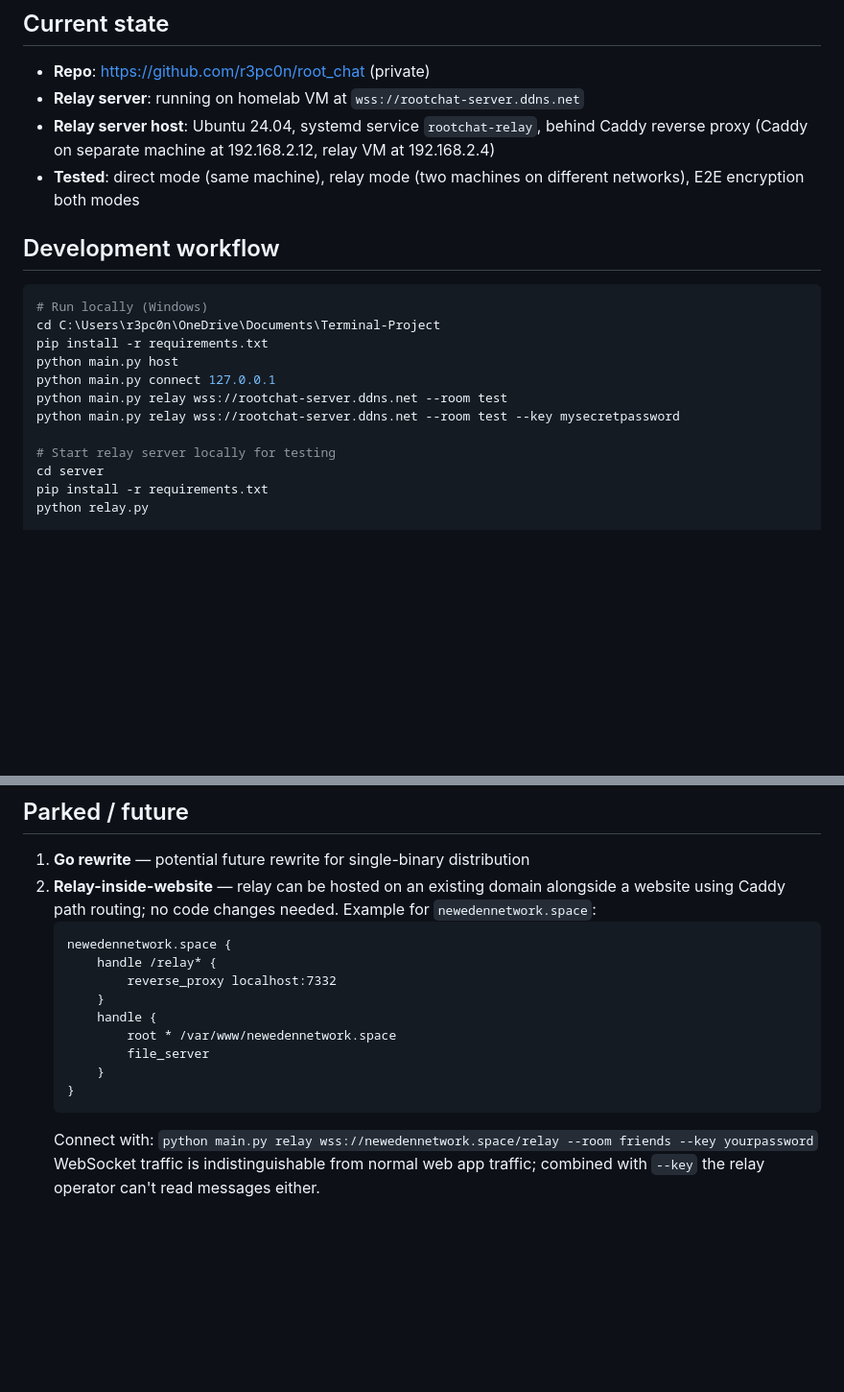
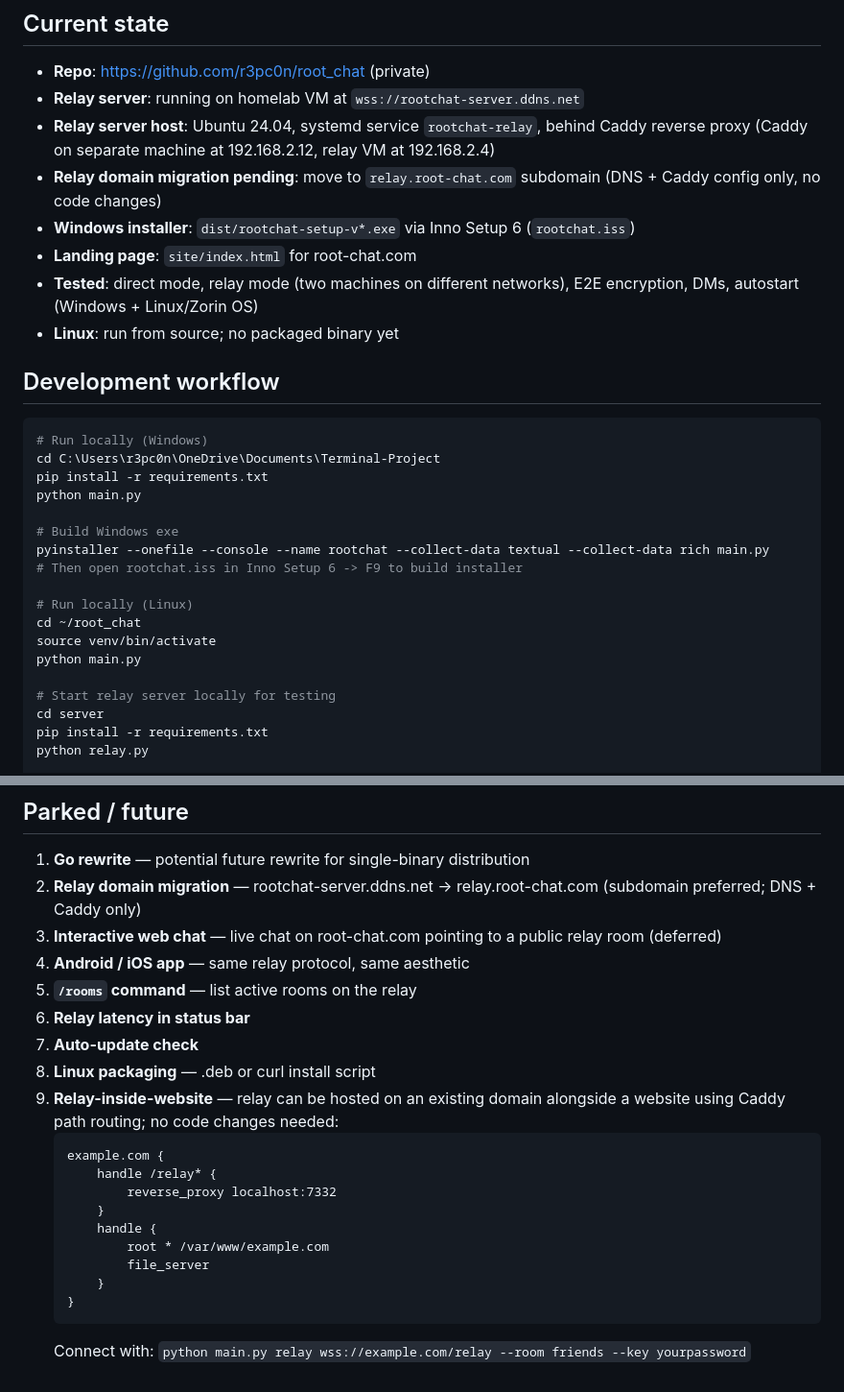
Before and after one commit to r3pc0n/root_chat, a Markdown page: CLAUDE.md, 2 parts joined by grey strips. Shown at 96% size. GitHub-like rendering; blank space fills up the shorter version.

Commit message:
update CLAUDE.md: document DMs, autostart, connection manager, landing page, current state

````diff
--- a/CLAUDE.md
+++ b/CLAUDE.md
@@ -120,17 +149,27 @@ Network code (`network.py`) is intentionally kept separate from UI (`ui.py`) to
 - **Repo**: https://github.com/r3pc0n/root_chat (private)
 - **Relay server**: running on homelab VM at `wss://rootchat-server.ddns.net`
 - **Relay server host**: Ubuntu 24.04, systemd service `rootchat-relay`, behind Caddy reverse proxy (Caddy on separate machine at 192.168.2.12, relay VM at 192.168.2.4)
-- **Tested**: direct mode (same machine), relay mode (two machines on different networks), E2E encryption both modes
+- **Relay domain migration pending**: move to `relay.root-chat.com` subdomain (DNS + Caddy config only, no code changes)
+- **Windows installer**: `dist/rootchat-setup-v*.exe` via Inno Setup 6 (`rootchat.iss`)
+- **Landing page**: `site/index.html` for root-chat.com
+- **Tested**: direct mode, relay mode (two machines on different networks), E2E encryption, DMs, autostart (Windows + Linux/Zorin OS)
+- **Linux**: run from source; no packaged binary yet
 
 ## Development workflow
 ```powershell
 # Run locally (Windows)
 cd C:\Users\r3pc0n\OneDrive\Documents\Terminal-Project
 pip install -r requirements.txt
-python main.py host
-python main.py connect 127.0.0.1
-python main.py relay wss://rootchat-server.ddns.net --room test
-python main.py relay wss://rootchat-server.ddns.net --room test --key mysecretpassword
+python main.py
+
+# Build Windows exe
+pyinstaller --onefile --console --name rootchat --collect-data textual --collect-data rich main.py
+# Then open rootchat.iss in Inno Setup 6 -> F9 to build installer
+
+# Run locally (Linux)
+cd ~/root_chat
+source venv/bin/activate
+python main.py
 
 # Start relay server locally for testing
 cd server
@@ -153,17 +192,23 @@ sudo journalctl -u rootchat-relay -f
 
 ## Parked / future
 1. **Go rewrite** — potential future rewrite for single-binary distribution
-4. **Relay-inside-website** — relay can be hosted on an existing domain alongside a website using Caddy path routing; no code changes needed. Example for `newedennetwork.space`:
+2. **Relay domain migration** — rootchat-server.ddns.net → relay.root-chat.com (subdomain preferred; DNS + Caddy only)
+3. **Interactive web chat** — live chat on root-chat.com pointing to a public relay room (deferred)
+4. **Android / iOS app** — same relay protocol, same aesthetic
+5. **`/rooms` command** — list active rooms on the relay
+6. **Relay latency in status bar**
+7. **Auto-update check**
+8. **Linux packaging** — .deb or curl install script
+9. **Relay-inside-website** — relay can be hosted on an existing domain alongside a website using Caddy path routing; no code changes needed:
    ```
-   newedennetwork.space {
+   example.com {
        handle /relay* {
            reverse_proxy localhost:7332
        }
        handle {
-           root * /var/www/newedennetwork.space
+           root * /var/www/example.com
            file_server
        }
    }
    ```
-   Connect with: `python main.py relay wss://newedennetwork.space/relay --room friends --key yourpassword`
-   WebSocket traffic is indistinguishable from normal web app traffic; combined with `--key` the relay operator can't read messages either.
+   Connect with: `python main.py relay wss://example.com/relay --room friends --key yourpassword`
````
Also changed, not shown: other parts of CLAUDE.md (+36 -7 lines).
